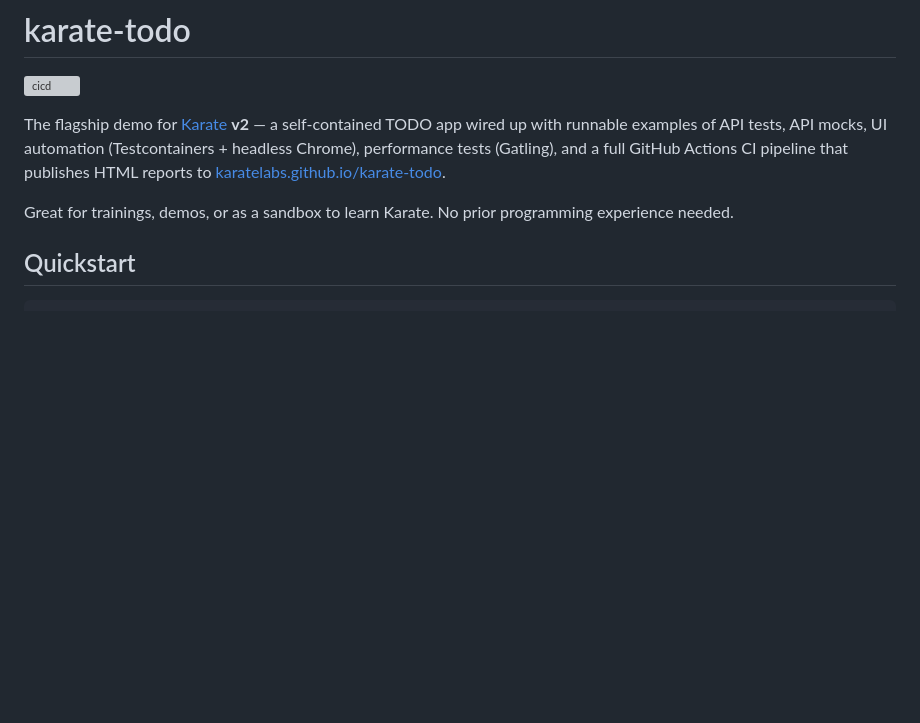
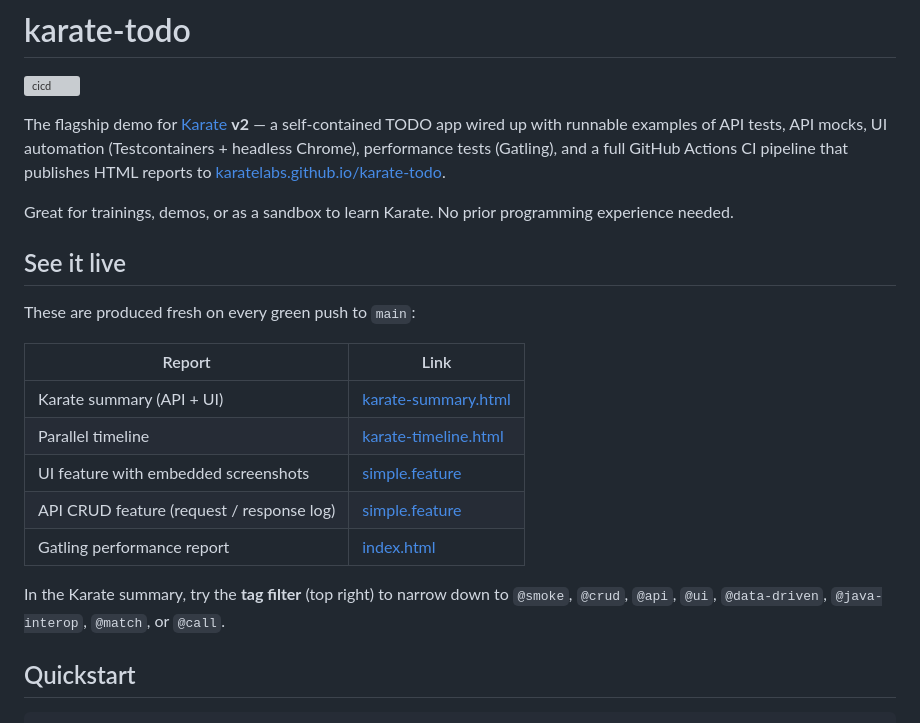
Before and after one commit to karatelabs/karate-todo, a Markdown page: README.md, the part around the change. Rendered like a GitHub page; blank space fills up the shorter version; grey boxes are pictures that could not be loaded.

Commit message:
README: add a 'See it live' section with deep links to published reports

```diff
--- a/README.md
+++ b/README.md
@@ -8,6 +8,21 @@ performance tests (Gatling), and a full GitHub Actions CI pipeline that publishe
 to [karatelabs.github.io/karate-todo](https://karatelabs.github.io/karate-todo/latest/).
 
 Great for trainings, demos, or as a sandbox to learn Karate. No prior programming experience needed.
+
+## See it live
+
+These are produced fresh on every green push to `main`:
+
+| Report | Link |
+|---|---|
+| Karate summary (API + UI) | [karate-summary.html](https://karatelabs.github.io/karate-todo/latest/karate/karate-summary.html) |
+| Parallel timeline | [karate-timeline.html](https://karatelabs.github.io/karate-todo/latest/karate/karate-timeline.html) |
+| UI feature with embedded screenshots | [simple.feature](https://karatelabs.github.io/karate-todo/latest/karate/feature-html/target.test-classes.app.ui.simple.simple.html) |
+| API CRUD feature (request / response log) | [simple.feature](https://karatelabs.github.io/karate-todo/latest/karate/feature-html/target.test-classes.app.api.simple.simple.html) |
+| Gatling performance report | [index.html](https://karatelabs.github.io/karate-todo/latest/gatling/index.html) |
+
+In the Karate summary, try the **tag filter** (top right) to narrow down to `@smoke`, `@crud`, `@api`, `@ui`, `@data-driven`,
+`@java-interop`, `@match`, or `@call`.
 
 ## Quickstart
 
```
